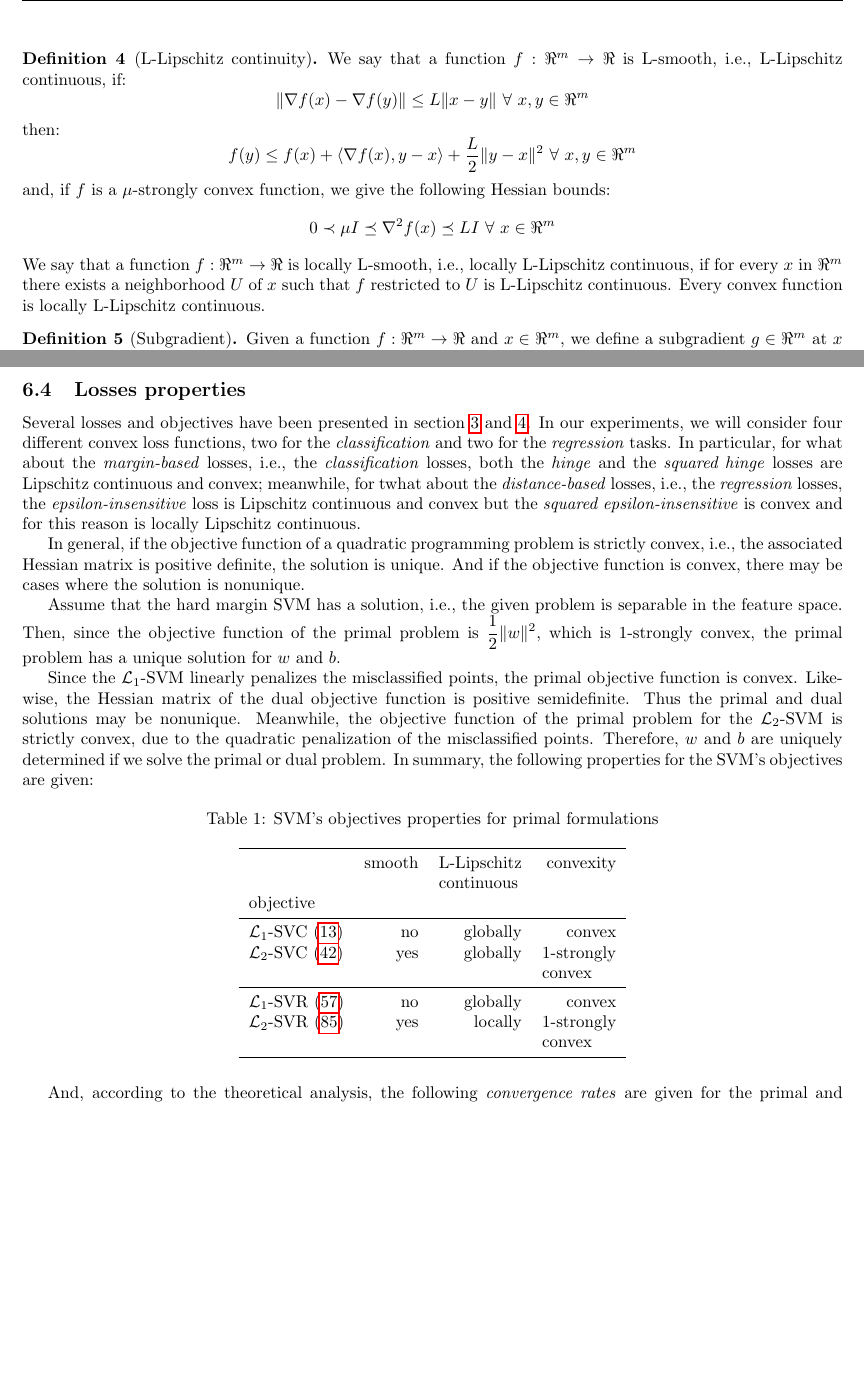
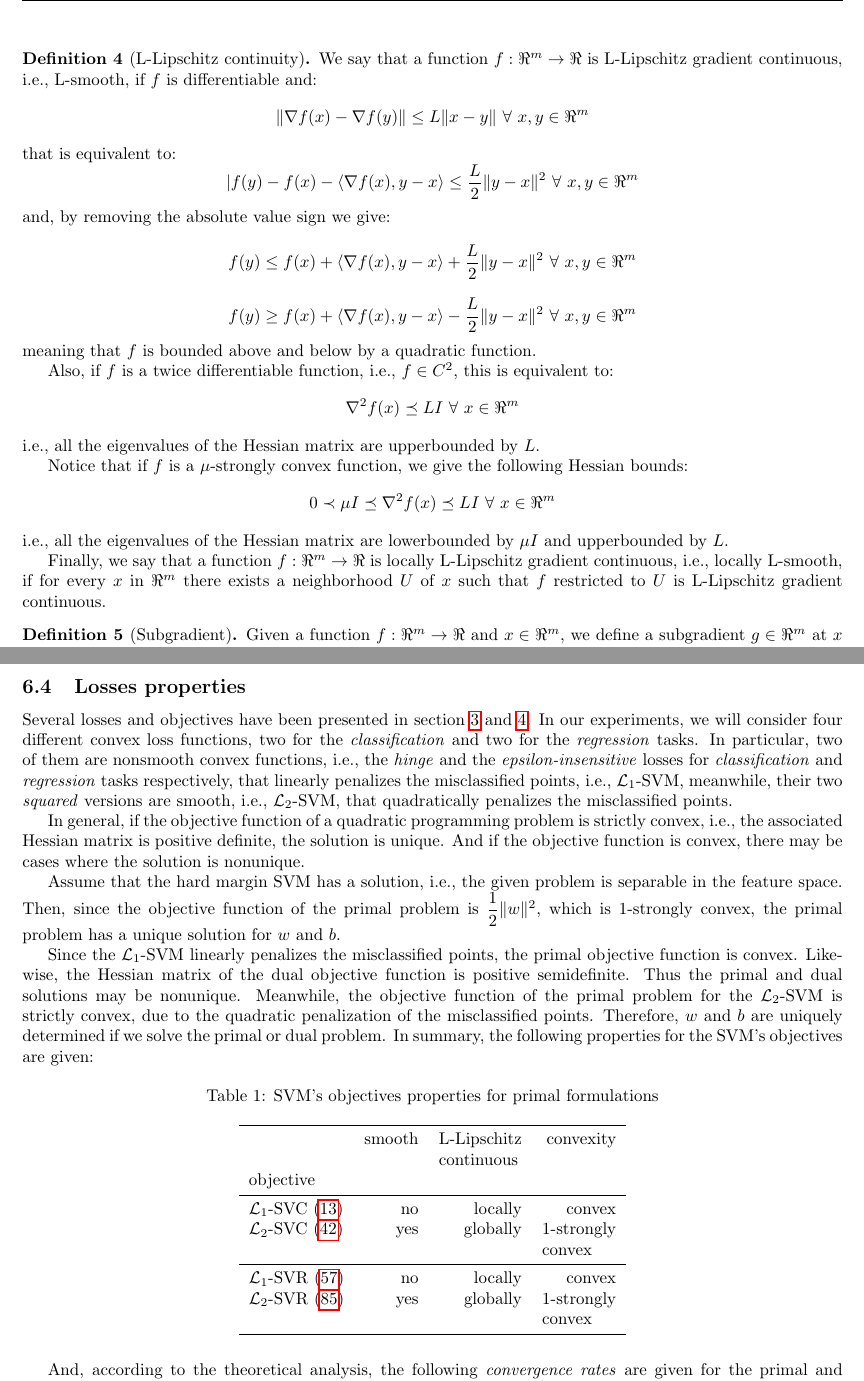
Before and after one commit to dmeoli/optiml, a LaTeX document (notebooks/optimization/tex/CM_report.tex, which reads notebooks/optimization/tex/methods.tex): two parts of pages 27 and 44 of 66, joined at a grey line, cut so that both start at the same text, the shorter picture padded with empty space. Compiled offline with pdfLaTeX.

Commit message:
fixed tex(s)

```diff
--- a/notebooks/optimization/tex/methods.tex
+++ b/notebooks/optimization/tex/methods.tex
@@ -59,19 +62,38 @@ $$
 \end{definition}
 
+% https://angms.science/doc/CVX/CVX_alphabeta.pdf
+
 \begin{definition}[L-Lipschitz continuity] \label{def:l_lipschitz_continuity}
-We say that a function $f: \Re^m \rightarrow \Re$ is L-smooth, i.e., L-Lipschitz continuous, if:
+We say that a function $f: \Re^m \rightarrow \Re$ is L-Lipschitz gradient continuous, i.e., L-smooth, if $f$ is differentiable and:
 $$
 \| \nabla f(x) - \nabla f(y) \| \leq L \| x - y \| \ \forall \ x, y \in \Re^m
 $$
-then:
+that is equivalent to:
+$$
+| f(y) - f(x) - \langle \nabla f(x), y - x \rangle \leq \frac{L}{2} \| y - x \|^2 \ \forall \ x, y \in \Re^m
+$$
+and, by removing the absolute value sign we give:
 $$
 f(y) \leq f(x) + \langle \nabla f(x), y - x \rangle + \frac{L}{2} \| y - x \|^2 \ \forall \ x, y \in \Re^m
 $$
-and, if $f$ is a $\mu$-strongly convex function, we give the following Hessian bounds:
+$$
+f(y) \geq f(x) + \langle \nabla f(x), y - x \rangle - \frac{L}{2} \| y - x \|^2 \ \forall \ x, y \in \Re^m
+$$
+meaning that $f$ is bounded above and below by a quadratic function.
+
+Also, if $f$ is a twice differentiable function, i.e., $f \in C^2$, this is equivalent to:
+$$
+\nabla^2 f(x) \preceq L I \ \forall \ x \in \Re^m
+$$
+i.e., all the eigenvalues of the Hessian matrix are upperbounded by $L$.
+
+Notice that if $f$ is a $\mu$-strongly convex function, we give the following Hessian bounds:
 $$
 0 \prec \mu I \preceq \nabla^2 f(x) \preceq L I \ \forall \ x \in \Re^m
 $$
-We say that a function $f: \Re^m \rightarrow \Re$ is locally L-smooth, i.e., locally L-Lipschitz continuous, if for every $x$ in $\Re^m$ there exists a neighborhood $U$ of $x$ such that $f$ restricted to $U$ is L-Lipschitz continuous. Every convex function is locally L-Lipschitz continuous.
+i.e., all the eigenvalues of the Hessian matrix are lowerbounded by $\mu I$ and upperbounded by $L$.
+
+Finally, we say that a function $f: \Re^m \rightarrow \Re$ is locally L-Lipschitz gradient continuous, i.e., locally L-smooth, if for every $x$ in $\Re^m$ there exists a neighborhood $U$ of $x$ such that $f$ restricted to $U$ is L-Lipschitz gradient continuous.
 \end{definition}
 
 \begin{definition}[Subgradient] \label{def:subgradient}
@@ -825,7 +847,8 @@ In practical terms, \emph{AdaGrad} addresses the problem of the sparse optimal b
 
 \subsection{Losses properties}
 
-Several losses and objectives have been presented in section~\ref{section:svc} and~\ref{section:svr}. In our experiments, we will consider four different convex loss functions, two for the \emph{classification} and two for the \emph{regression} tasks. In particular, for what about the \emph{margin-based} losses, i.e., the \emph{classification} losses, both the \emph{hinge} and the \emph{squared hinge} losses are Lipschitz continuous and convex; meanwhile, for twhat about the \emph{distance-based} losses, i.e., the \emph{regression} losses, the \emph{epsilon-insensitive} loss is Lipschitz continuous and convex but the \emph{squared epsilon-insensitive} is convex and for this reason is locally Lipschitz continuous.
+Several losses and objectives have been presented in section~\ref{section:svc} and~\ref{section:svr}. In our experiments, we will consider four different convex loss functions, two for the \emph{classification} and two for the \emph{regression} tasks. In particular, two
+of them are nonsmooth convex functions, i.e., the \emph{hinge} and the \emph{epsilon-insensitive} losses for \emph{classification} and \emph{regression} tasks respectively, that linearly penalizes the misclassified points, i.e., $\mathcal{L}_1$-SVM, meanwhile, their two \emph{squared} versions are smooth, i.e., $\mathcal{L}_2$-SVM, that quadratically penalizes the misclassified points.
 
 In general, if the objective function of a quadratic programming problem is strictly convex, i.e., the associated Hessian matrix is positive definite, the solution is unique. And if the objective function is convex, there may be cases where the solution is nonunique.
 
@@ -844,11 +867,11 @@ Since the $\mathcal{L}_1$-SVM linearly penalizes the misclassified points, the p
 	& smooth & \vtop{\hbox{\strut L-Lipschitz}\hbox{\strut continuous}} & convexity \\
 objective & 		& 		& 		\\
 \midrule
-$\mathcal{L}_1$-SVC~\eqref{eq:biased_primal_svc_hinge} & no & globally & convex \\
+$\mathcal{L}_1$-SVC~\eqref{eq:biased_primal_svc_hinge} & no & locally & convex \\
 $\mathcal{L}_2$-SVC~\eqref{eq:biased_primal_svc_squared_hinge} & yes & globally & \vtop{\hbox{\strut 1-strongly}\hbox{\strut convex}} \\
 \midrule
-$\mathcal{L}_1$-SVR~\eqref{eq:biased_primal_svr_eps} & no & globally & convex \\
-$\mathcal{L}_2$-SVR~\eqref{eq:biased_primal_svr_squared_eps} & yes & locally & \vtop{\hbox{\strut 1-strongly}\hbox{\strut convex}} \\
+$\mathcal{L}_1$-SVR~\eqref{eq:biased_primal_svr_eps} & no & locally & convex \\
+$\mathcal{L}_2$-SVR~\eqref{eq:biased_primal_svr_squared_eps} & yes & globally & \vtop{\hbox{\strut 1-strongly}\hbox{\strut convex}} \\
 \bottomrule
 \end{tabular}
 \end{table}
```
Also changed, not shown: notebooks/optimization/tex/linear_svc.tex (+2 -2 lines), notebooks/optimization/tex/linear_svr.tex (+2 -2 lines), notebooks/optimization/tex/CM_report.pdf, notebooks/optimization/tex/methods.tex (9 more changed lines), 3 other files.
